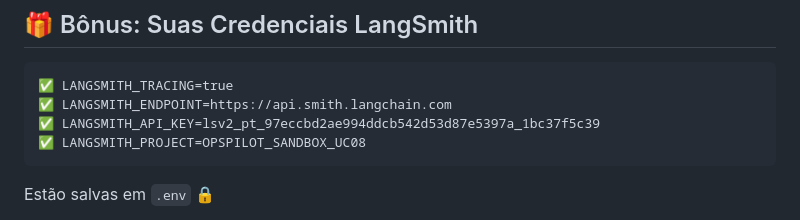
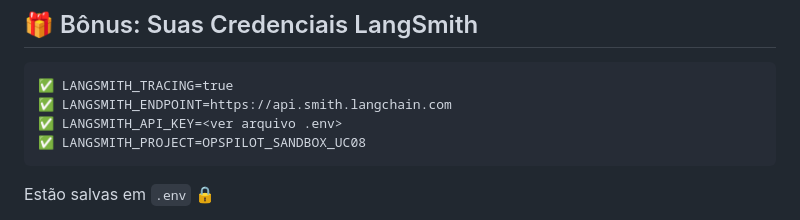
Before and after one commit to luizcs-araujo/codigo-completo-semana10, a Markdown page: UC08_FINAL_SUMMARY.md, the part around the change. Drawn GitHub-style.

````diff
--- a/UC08_FINAL_SUMMARY.md
+++ b/UC08_FINAL_SUMMARY.md
@@ -260,7 +260,7 @@ request_id | action | target | dry_run | status | timestamp
 ```
 ✅ LANGSMITH_TRACING=true
 ✅ LANGSMITH_ENDPOINT=https://api.smith.langchain.com
-✅ LANGSMITH_API_KEY=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
+✅ LANGSMITH_API_KEY=<ver arquivo .env>
 ✅ LANGSMITH_PROJECT=OPSPILOT_SANDBOX_UC08
 ```
 
````
Also changed, not shown: UC08_LANGSMITH_CREDENTIALS.md (+1 -1 lines).
